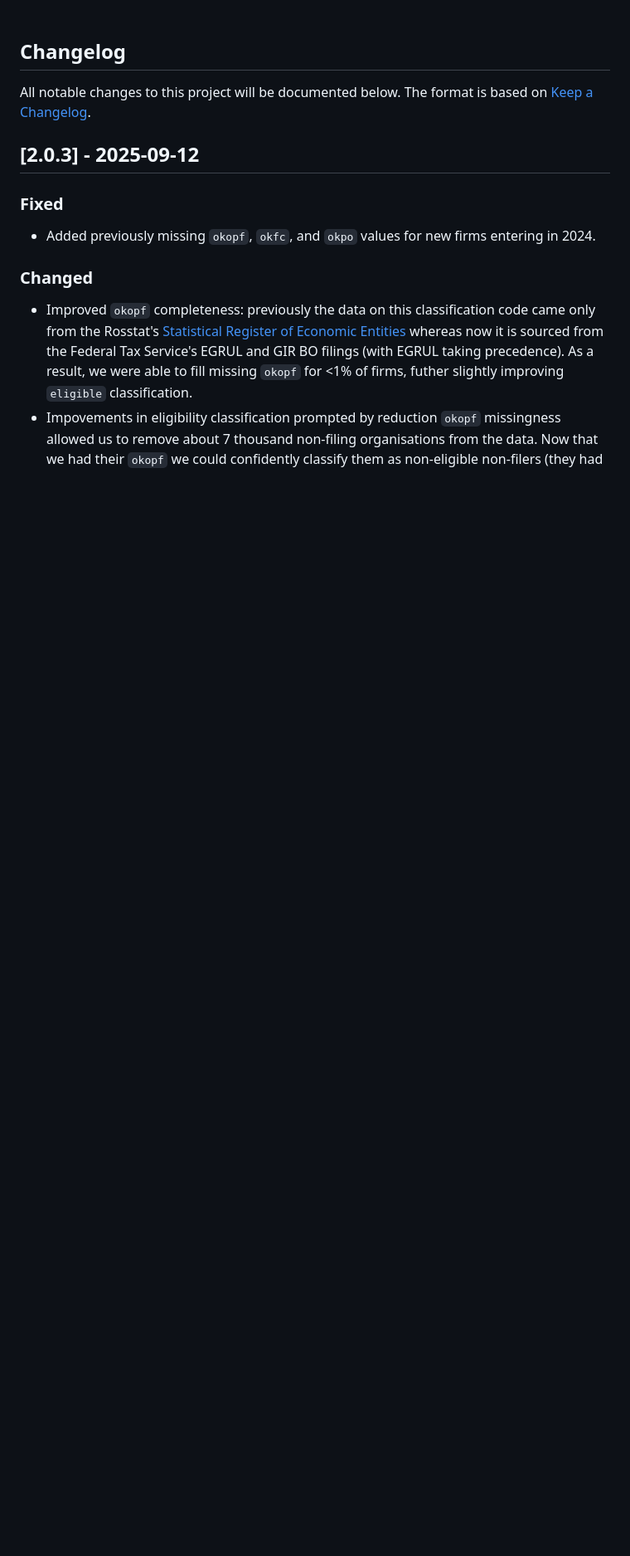
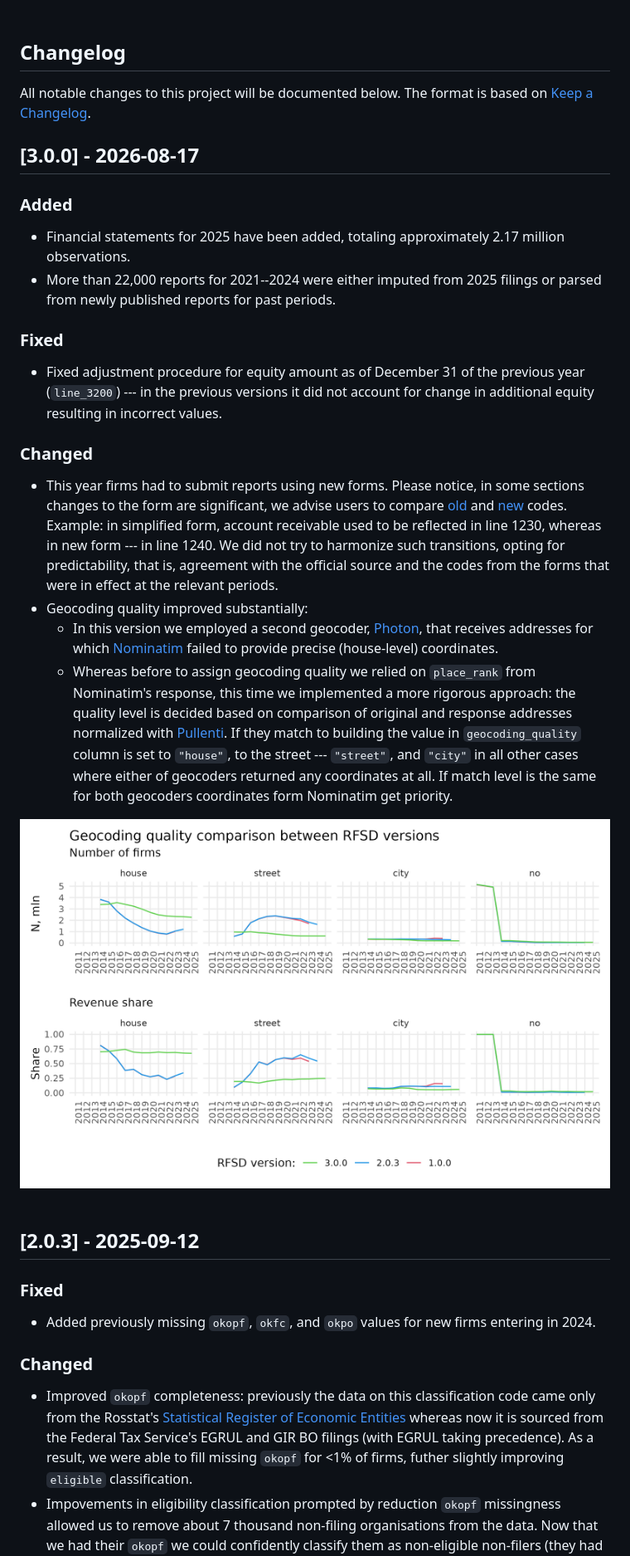
Before and after one commit to irlcode/RFSD, a Markdown page: README.md, the part around one of its changes. Shown at 83% size. GitHub-like rendering; pictures changed too: figures/geocoding_comparison.png (added); blank space fills up the shorter version.

```diff
--- a/README.md
+++ b/README.md
@@ -254,6 +254,26 @@ We intend to update the RFSD annualy as the data becomes available, in other wor
 
 All notable changes to this project will be documented below. The format is based on [Keep a Changelog](http://keepachangelog.com/).
 
+## [3.0.0] - 2026-08-17
+
+### Added
+- Financial statements for 2025 have been added, totaling approximately 2.17 million observations.
+- More than 22,000 reports for 2021--2024 were either imputed from 2025 filings or parsed from newly published reports for past periods.
+
+### Fixed
+- Fixed adjustment procedure for equity amount as of December 31 of the previous year (`line_3200`) --- in the previous versions it did not account for change in additional equity resulting in incorrect values.
+
+### Changed
+- This year firms had to submit reports using new forms. Please notice, in some sections changes to the form are significant, we advise users to compare [old](https://www.consultant.ru/document/cons_doc_LAW_103394/b990bf4a13bd23fda86e0bba50c462a174c0d123/) and [new](https://www.consultant.ru/document/cons_doc_LAW_472684/64841be2c02d6fa0043e4c68d9dcd65391427794/) codes. Example: in simplified form, account receivable used to be reflected in line 1230, whereas in new form --- in line 1240. We did not try to harmonize such transitions, opting for predictability, that is, agreement with the official source  and the codes from the forms that were in effect at the relevant periods.
+- Geocoding quality improved substantially:
+    - In this version we employed a second geocoder, [Photon](https://photon.komoot.io/), that receives addresses for which [Nominatim](https://nominatim.org/) failed to provide precise (house-level) coordinates.
+    - Whereas before to assign geocoding quality we relied on `place_rank` from Nominatim's response, this time we implemented a more rigorous approach: the quality level is decided based on comparison of original and response addresses normalized with [Pullenti](https://garfias.ru/demo). If they match to building the value in `geocoding_quality` column is set to `"house"`, to the street --- `"street"`, and `"city"` in all other cases where either of geocoders returned any coordinates at all. If match level is the same for both geocoders coordinates form Nominatim get priority.
+<div align="center" width="60%">
+    <img src="figures/geocoding_comparison.png" alt="Line plot comparing geocoding qulity between RFSD versions" />
+</div>
+<br>
+
+
 ## [2.0.3] - 2025-09-12
 
 ### Fixed
```
Also changed, not shown: other parts of README.md (+3 -2 lines).
